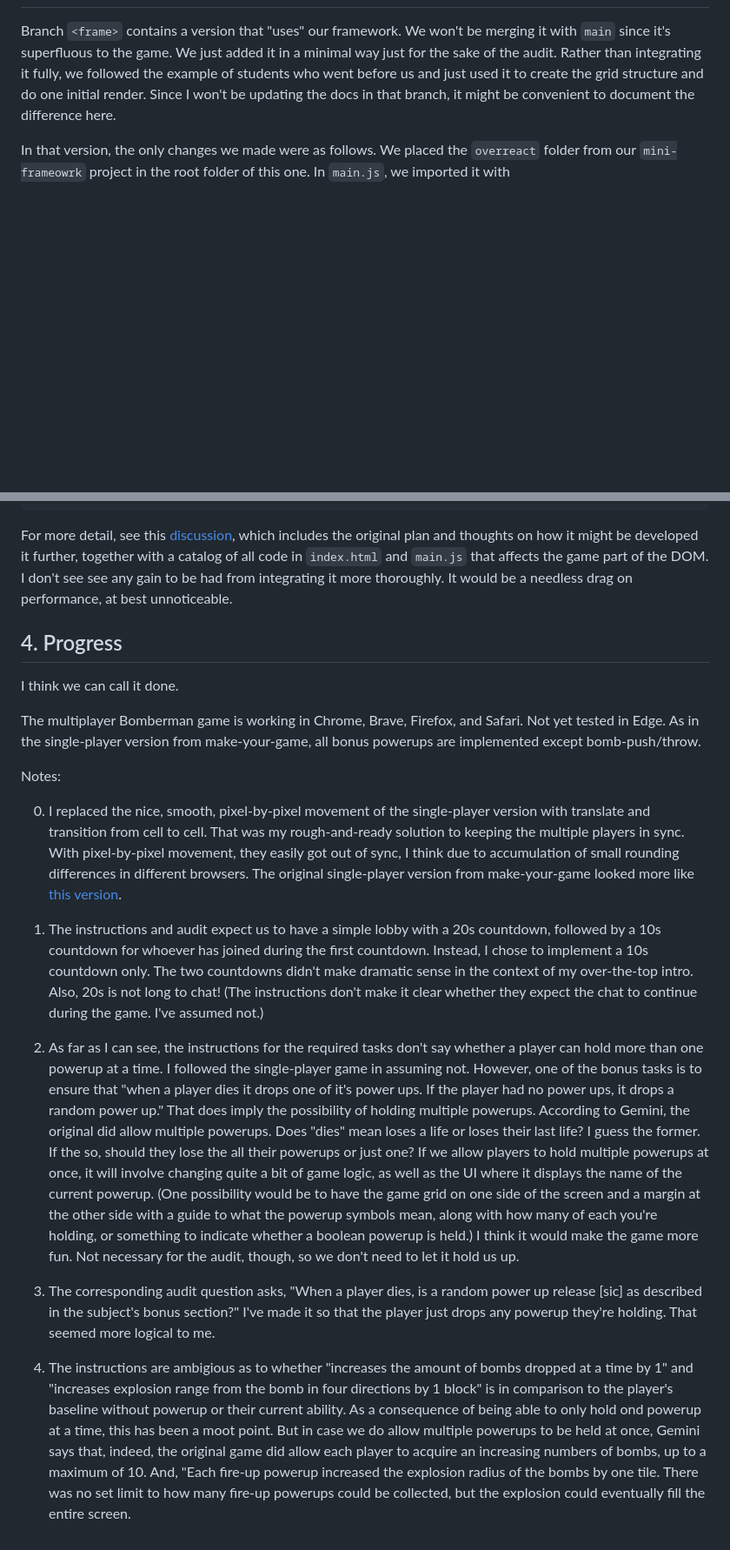
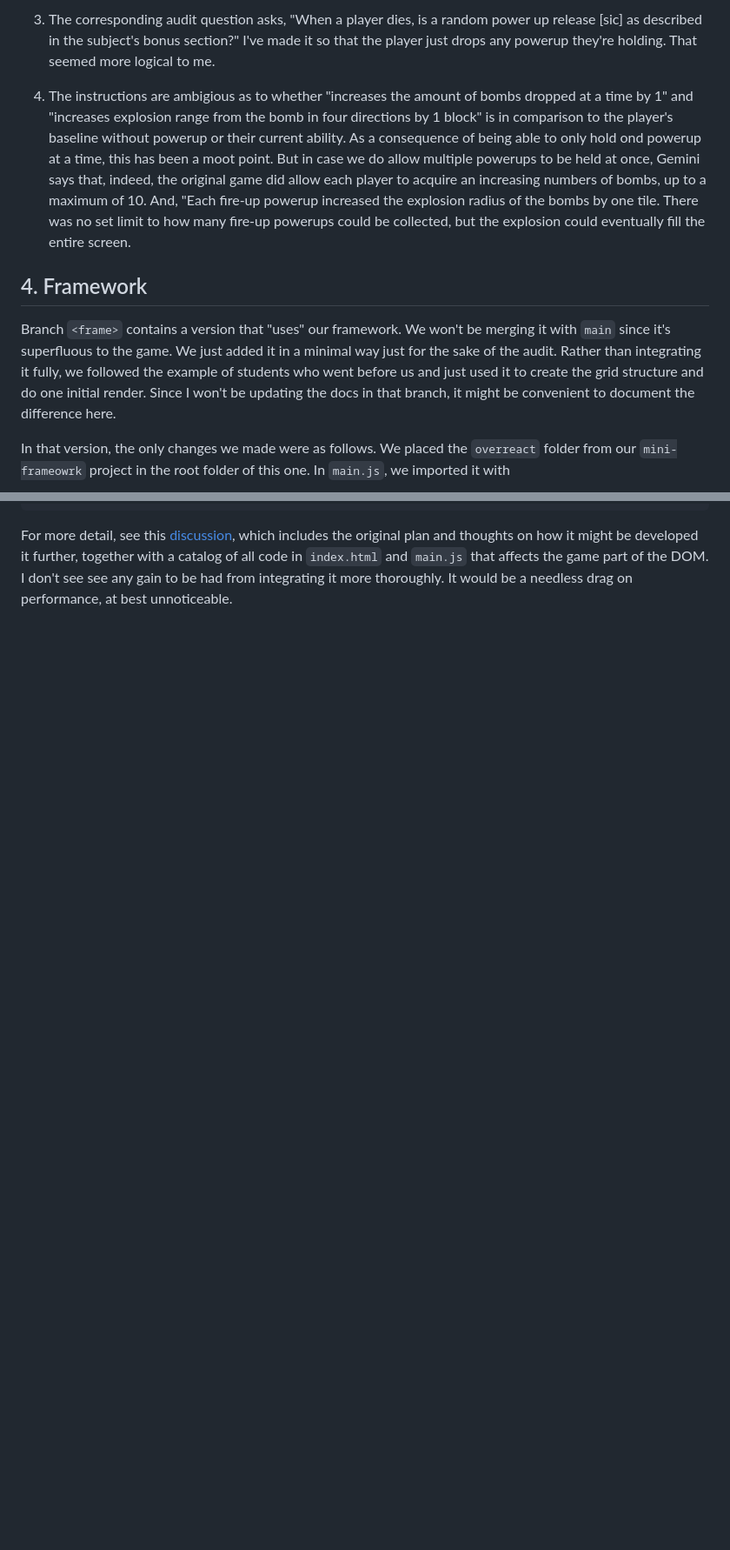
Before and after one commit to pjtunstall/mad, a Markdown page: README.md, 2 parts joined by grey strips. Shown: that part at 87% size. Rendered like a GitHub page; blank space fills up the shorter version.

````diff
--- a/README.md
+++ b/README.md
@@ -28,3 +41,8 @@ Our multiplayer game was adapted from a single-player original by one of us, Ras
+3. The corresponding audit question asks, "When a player dies, is a random power up release [sic] as described in the subject's bonus section?" I've made it so that the player just drops any powerup they're holding. That seemed more logical to me.
+
+4. The instructions are ambigious as to whether "increases the amount of bombs dropped at a time by 1" and "increases explosion range from the bomb in four directions by 1 block" is in comparison to the player's baseline without powerup or their current ability. As a consequence of being able to only hold ond powerup at a time, this has been a moot point. But in case we do allow multiple powerups to be held at once, Gemini says that, indeed, the original game did allow each player to acquire an increasing numbers of bombs, up to a maximum of 10. And, "Each fire-up powerup increased the explosion radius of the bombs by one tile. There was no set limit to how many fire-up powerups could be collected, but the explosion could eventually fill the entire screen.
+
+## 4. Framework
 
 Branch `<frame>` contains a version that "uses" our framework. We won't be merging it with `main` since it's superfluous to the game. We just added it in a minimal way just for the sake of the audit. Rather than integrating it fully, we followed the example of students who went before us and just used it to create the grid structure and do one initial render. Since I won't be updating the docs in that branch, it might be convenient to document the difference here.
 
@@ -112,21 +130,3 @@ function buildGrid() {
 ```
 
 For more detail, see this [discussion](docs/framework.md), which includes the original plan and thoughts on how it might be developed it further, together with a catalog of all code in `index.html` and `main.js` that affects the game part of the DOM. I don't see see any gain to be had from integrating it more thoroughly. It would be a needless drag on performance, at best unnoticeable.
-
-## 4. Progress
-
-I think we can call it done.
-
-The multiplayer Bomberman game is working in Chrome, Brave, Firefox, and Safari. Not yet tested in Edge. As in the single-player version from make-your-game, all bonus powerups are implemented except bomb-push/throw.
-
-Notes:
-
-0. I replaced the nice, smooth, pixel-by-pixel movement of the single-player version with translate and transition from cell to cell. That was my rough-and-ready solution to keeping the multiple players in sync. With pixel-by-pixel movement, they easily got out of sync, I think due to accumulation of small rounding differences in different browsers. The original single-player version from make-your-game looked more like [this version](https://www.retrogames.cc/nes-games/bomberman-usa.html).
-
-1. The instructions and audit expect us to have a simple lobby with a 20s countdown, followed by a 10s countdown for whoever has joined during the first countdown. Instead, I chose to implement a 10s countdown only. The two countdowns didn't make dramatic sense in the context of my over-the-top intro. Also, 20s is not long to chat! (The instructions don't make it clear whether they expect the chat to continue during the game. I've assumed not.)
-
-2. As far as I can see, the instructions for the required tasks don't say whether a player can hold more than one powerup at a time. I followed the single-player game in assuming not. However, one of the bonus tasks is to ensure that "when a player dies it drops one of it's power ups. If the player had no power ups, it drops a random power up." That does imply the possibility of holding multiple powerups. According to Gemini, the original did allow multiple powerups. Does "dies" mean loses a life or loses their last life? I guess the former. If the so, should they lose the all their powerups or just one? If we allow players to hold multiple powerups at once, it will involve changing quite a bit of game logic, as well as the UI where it displays the name of the current powerup. (One possibility would be to have the game grid on one side of the screen and a margin at the other side with a guide to what the powerup symbols mean, along with how many of each you're holding, or something to indicate whether a boolean powerup is held.) I think it would make the game more fun. Not necessary for the audit, though, so we don't need to let it hold us up.
-
-3. The corresponding audit question asks, "When a player dies, is a random power up release [sic] as described in the subject's bonus section?" I've made it so that the player just drops any powerup they're holding. That seemed more logical to me.
-
-4. The instructions are ambigious as to whether "increases the amount of bombs dropped at a time by 1" and "increases explosion range from the bomb in four directions by 1 block" is in comparison to the player's baseline without powerup or their current ability. As a consequence of being able to only hold ond powerup at a time, this has been a moot point. But in case we do allow multiple powerups to be held at once, Gemini says that, indeed, the original game did allow each player to acquire an increasing numbers of bombs, up to a maximum of 10. And, "Each fire-up powerup increased the explosion radius of the bombs by one tile. There was no set limit to how many fire-up powerups could be collected, but the explosion could eventually fill the entire screen.
````
Also changed, not shown: other parts of README.md (+18 -5 lines), docs/optional-extras.md (+1 -0 lines).
